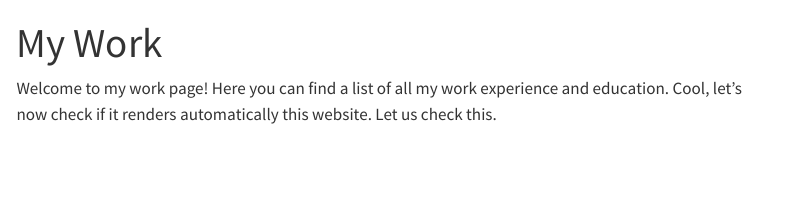
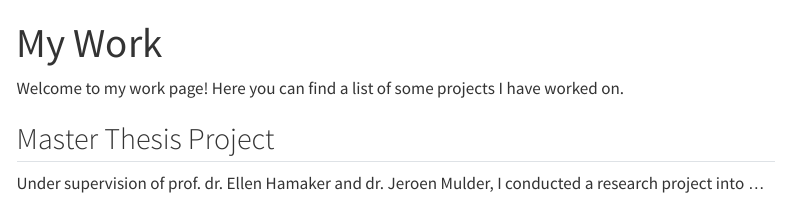
Before and after one commit to wardeiling/wardeiling.github.io, a Quarto document (mywork.qmd): the page in a window 1100 px wide, from its top. Rendered offline with R 4.5, knitr and Pandoc in place of Quarto, with nearby package versions; menus at the side of the page are left out.

Commit message:
add mywork page

```diff
--- a/_quarto.yml
+++ b/_quarto.yml
@@ -7,10 +7,10 @@ website:
     left:
       - href: index.qmd
         text: "About Me"
+      - href: mywork.qmd
+        text: "My Work"
       - href: resume.pdf
         text: "Resume"
-      # - href: mywork.qmd
-      #   text: "My Work"
 
 format:
   html:
--- a/mywork.qmd
+++ b/mywork.qmd
@@ -2,4 +2,10 @@
 title: "My Work"
 ---
 
-Welcome to my work page! Here you can find a list of all my work experience and education. Cool, let's now check if it renders automatically this website. Let us check this.
+Welcome to my work page! Here you can find a list of some projects I have worked on.
+
+## Master Thesis Project
+
+Under supervision of prof. dr. Ellen Hamaker and dr. Jeroen Mulder, I conducted a research project into ...
+
+<iframe src="https://wardeiling.github.io/master-thesis.pdf" width="100%" height="700px" style="border: none;">
```
Also changed, not shown: master-thesis.pdf (added), mywork.qmd (3 more changed lines), 4 other files.
